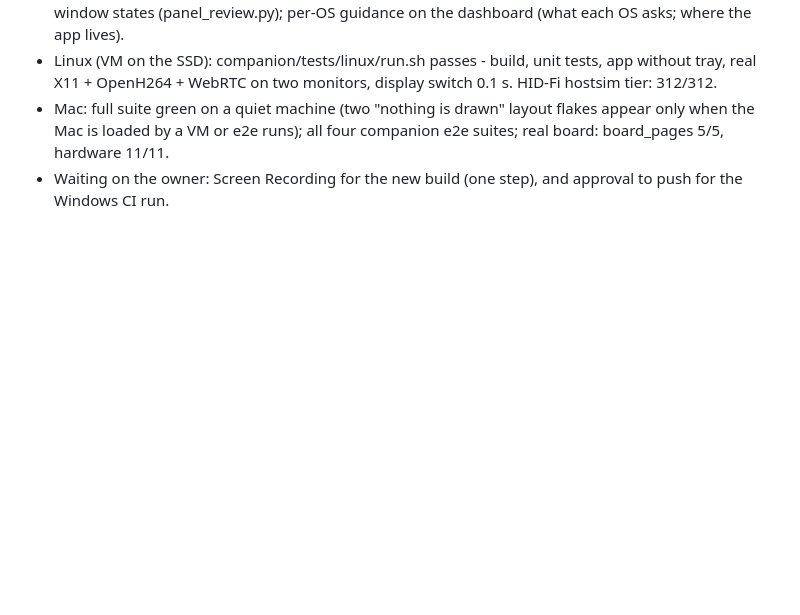
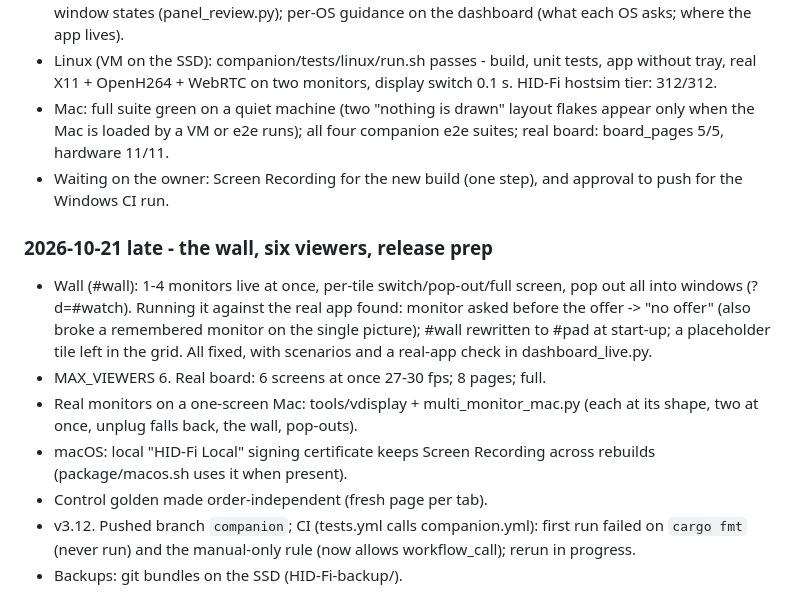
Before and after one commit to san-gitlogin/HID-Fi, a Markdown page: companion/PROGRESS.md, the part around the change. GitHub-like rendering; blank space fills up the shorter version.

```diff
--- a/companion/PROGRESS.md
+++ b/companion/PROGRESS.md
@@ -288,3 +288,21 @@ permission prompts nobody warned about; Screen tab with no app = just a link
   companion e2e suites; real board: board_pages 5/5, hardware 11/11.
 - Waiting on the owner: Screen Recording for the new build (one step), and
   approval to push for the Windows CI run.
+
+### 2026-10-21 late - the wall, six viewers, release prep
+- Wall (#wall): 1-4 monitors live at once, per-tile switch/pop-out/full
+  screen, pop out all into windows (?d=<id>#watch). Running it against the
+  real app found: monitor asked before the offer -> "no offer" (also broke a
+  remembered monitor on the single picture); #wall rewritten to #pad at
+  start-up; a placeholder tile left in the grid. All fixed, with scenarios
+  and a real-app check in dashboard_live.py.
+- MAX_VIEWERS 6. Real board: 6 screens at once 27-30 fps; 8 pages; full.
+- Real monitors on a one-screen Mac: tools/vdisplay + multi_monitor_mac.py
+  (each at its shape, two at once, unplug falls back, the wall, pop-outs).
+- macOS: local "HID-Fi Local" signing certificate keeps Screen Recording
+  across rebuilds (package/macos.sh uses it when present).
+- Control golden made order-independent (fresh page per tab).
+- v3.12. Pushed branch `companion`; CI (tests.yml calls companion.yml):
+  first run failed on `cargo fmt` (never run) and the manual-only rule
+  (now allows workflow_call); rerun in progress.
+- Backups: git bundles on the SSD (HID-Fi-backup/).
```
Also changed, not shown: companion/README.md (+5 -0 lines).
